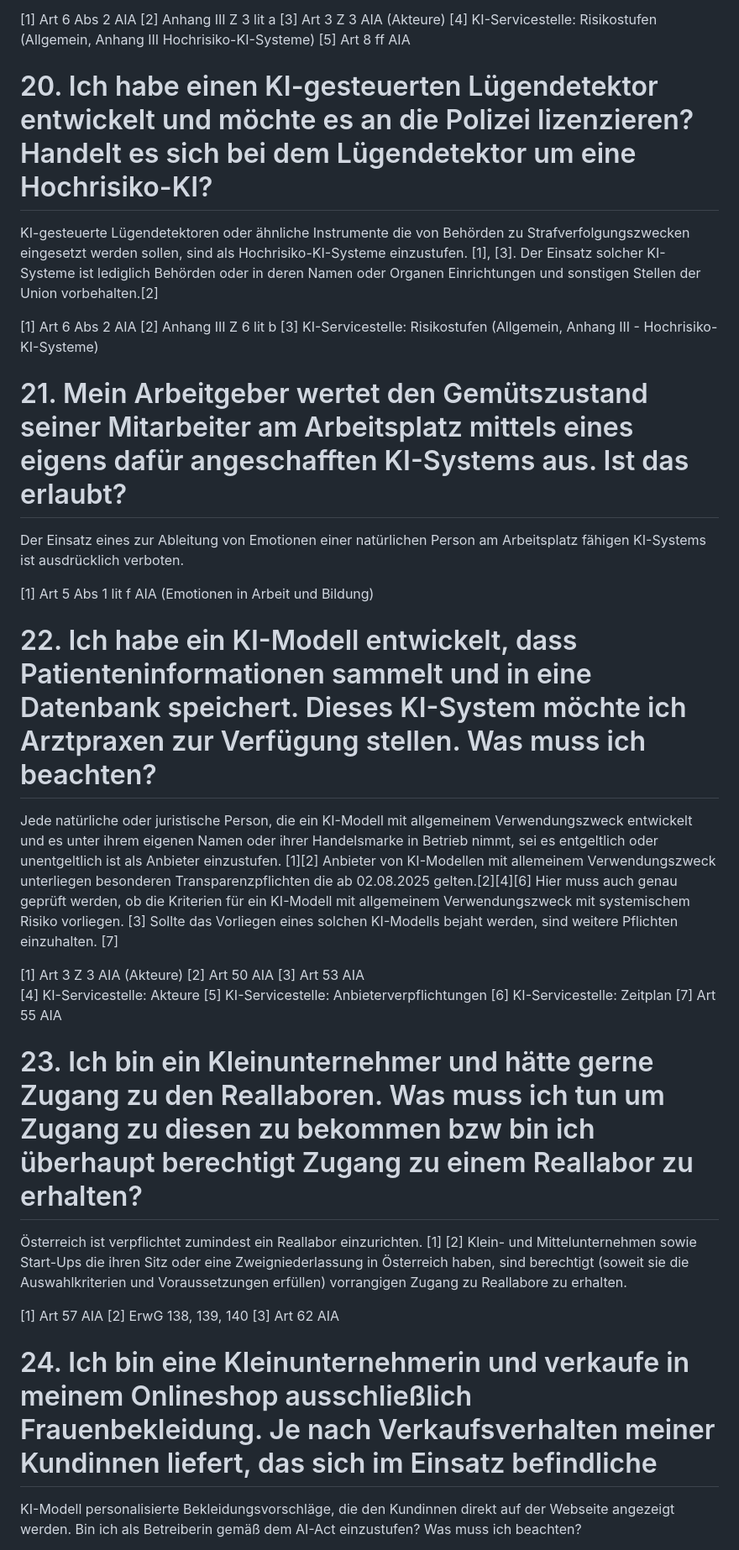
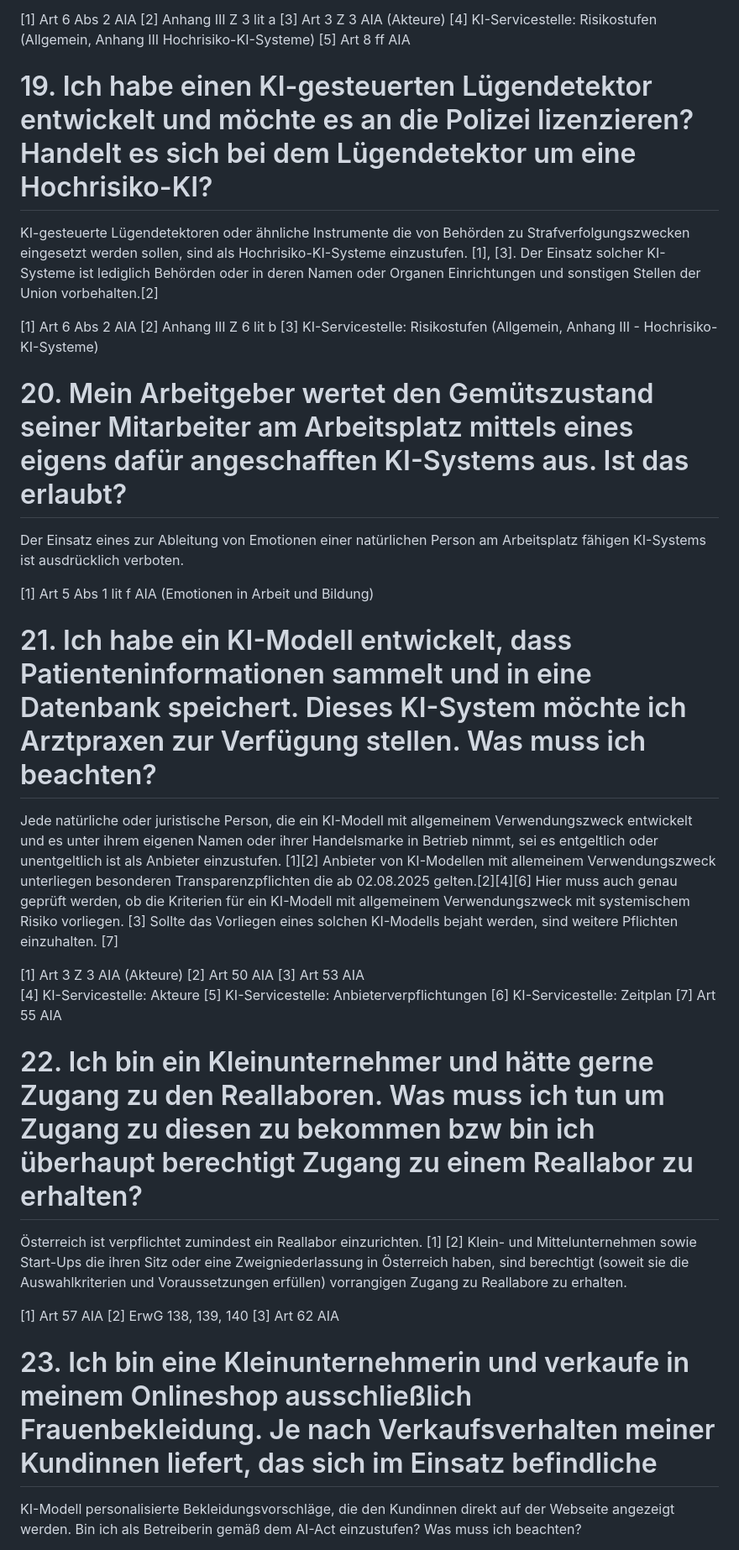
Before and after one commit to rtr-ai/aia-rag, a Markdown page: data/fragen-qa.md, the part around one of its changes. Shown at 84% size. Rendered like a GitHub page.

Commit message:
Update fragen-qa.md
Question number 15 did not exist. I have adjusted the numbering of the subsequent questions after number 14 to ensure the list corresponds accurately to the correct questions.

```diff
--- a/data/fragen-qa.md
+++ b/data/fragen-qa.md
@@ -199,7 +199,7 @@ Hochrisiko-KI-System einzustufen. [1],[2],[4] Als Betreiber eines solchen KI-Sys
 [4] KI-Servicestelle: Risikostufen (Allgemein, Anhang III  Hochrisiko-KI-Systeme)
 [5] Art 8 ff AIA
 
-# 20. Ich habe einen KI-gesteuerten Lügendetektor entwickelt und möchte es an die Polizei lizenzieren? Handelt es sich bei dem Lügendetektor um eine Hochrisiko-KI?
+# 19. Ich habe einen KI-gesteuerten Lügendetektor entwickelt und möchte es an die Polizei lizenzieren? Handelt es sich bei dem Lügendetektor um eine Hochrisiko-KI?
 
 KI-gesteuerte Lügendetektoren oder ähnliche Instrumente die von Behörden zu Strafverfolgungszwecken eingesetzt werden sollen, sind als Hochrisiko-KI-Systeme einzustufen. [1], [3]. Der Einsatz solcher KI-Systeme ist lediglich Behörden oder in deren Namen oder Organen
 Einrichtungen und sonstigen Stellen der Union vorbehalten.[2]
@@ -209,13 +209,13 @@ Einrichtungen und sonstigen Stellen der Union vorbehalten.[2]
 [3] KI-Servicestelle: Risikostufen (Allgemein, Anhang III - Hochrisiko-KI-Systeme)
 
 
-# 21. Mein Arbeitgeber wertet den Gemütszustand seiner Mitarbeiter am Arbeitsplatz mittels eines eigens dafür angeschafften KI-Systems aus. Ist das erlaubt?
+# 20. Mein Arbeitgeber wertet den Gemütszustand seiner Mitarbeiter am Arbeitsplatz mittels eines eigens dafür angeschafften KI-Systems aus. Ist das erlaubt?
 
 Der Einsatz eines zur Ableitung von Emotionen einer natürlichen Person am Arbeitsplatz fähigen KI-Systems ist ausdrücklich verboten.
 
 [1] Art 5 Abs 1 lit f AIA (Emotionen in Arbeit und Bildung)
 
-# 22. Ich habe ein KI-Modell entwickelt, dass Patienteninformationen sammelt und in eine Datenbank speichert. Dieses KI-System möchte ich Arztpraxen zur Verfügung stellen. Was muss ich beachten?
+# 21. Ich habe ein KI-Modell entwickelt, dass Patienteninformationen sammelt und in eine Datenbank speichert. Dieses KI-System möchte ich Arztpraxen zur Verfügung stellen. Was muss ich beachten?
 
 Jede natürliche oder juristische Person, die ein KI-Modell mit allgemeinem Verwendungszweck entwickelt und es unter ihrem eigenen Namen oder ihrer Handelsmarke in Betrieb nimmt, sei es entgeltlich
 oder unentgeltlich ist als Anbieter einzustufen. [1][2] Anbieter von KI-Modellen mit allemeinem Verwendungszweck unterliegen besonderen Transparenzpflichten die ab 02.08.2025 gelten.[2][4][6] Hier muss auch genau geprüft werden, ob
@@ -230,7 +230,7 @@ die Kriterien für ein KI-Modell mit allgemeinem Verwendungszweck mit systemisch
 [6] KI-Servicestelle: Zeitplan
 [7] Art 55 AIA
 
-# 23. Ich bin ein Kleinunternehmer und hätte gerne Zugang zu den Reallaboren. Was muss ich tun um Zugang zu diesen zu bekommen bzw bin ich überhaupt berechtigt Zugang zu einem Reallabor zu erhalten?
+# 22. Ich bin ein Kleinunternehmer und hätte gerne Zugang zu den Reallaboren. Was muss ich tun um Zugang zu diesen zu bekommen bzw bin ich überhaupt berechtigt Zugang zu einem Reallabor zu erhalten?
 
 Österreich ist verpflichtet zumindest ein Reallabor einzurichten. [1] [2] Klein- und Mittelunternehmen sowie Start-Ups die ihren Sitz oder eine Zweigniederlassung in Österreich haben, sind berechtigt (soweit sie die Auswahlkriterien und Voraussetzungen erfüllen) vorrangigen Zugang zu Reallabore zu erhalten.
 
@@ -238,7 +238,7 @@ die Kriterien für ein KI-Modell mit allgemeinem Verwendungszweck mit systemisch
 [2] ErwG 138, 139, 140
 [3] Art 62 AIA
 
-# 24. Ich bin eine Kleinunternehmerin und verkaufe in meinem Onlineshop ausschließlich Frauenbekleidung. Je nach Verkaufsverhalten meiner Kundinnen liefert, das sich im Einsatz befindliche
+# 23. Ich bin eine Kleinunternehmerin und verkaufe in meinem Onlineshop ausschließlich Frauenbekleidung. Je nach Verkaufsverhalten meiner Kundinnen liefert, das sich im Einsatz befindliche
 KI-Modell personalisierte Bekleidungsvorschläge, die den Kundinnen direkt auf der Webseite angezeigt werden. Bin ich als Betreiberin gemäß dem AI-Act einzustufen? Was muss ich beachten?
 
 Ein Empfehlungssytem ist als KI-Modell mit allgemeinem Verwendungszweck einzustufen. [1] Durch das Verwenden eines KI-Modell in eigener Verantwortung ist hier die Rolle eines "Betreibers" erfüllt. [2] [4]
```
Also changed, not shown: other parts of data/fragen-qa.md (+4 -4 lines).
